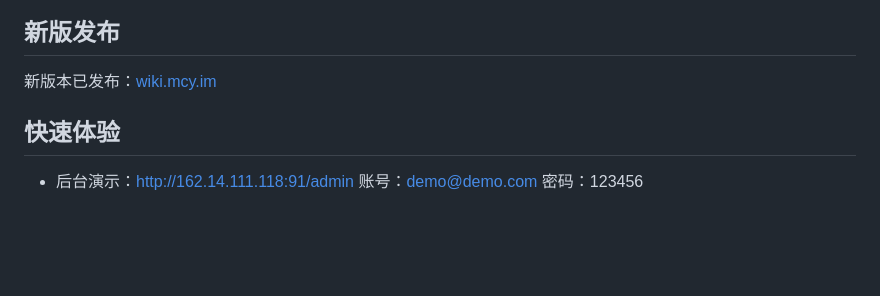
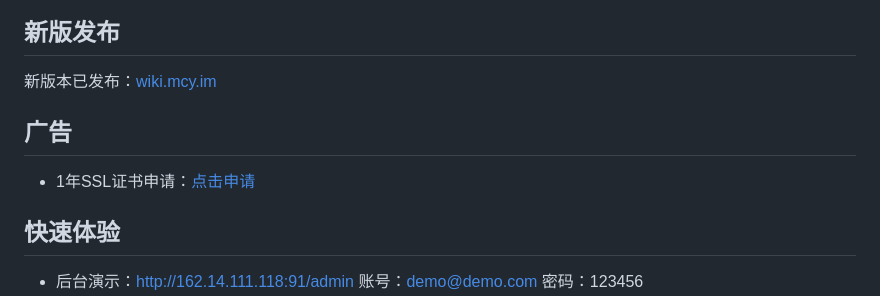
Before and after one commit to cnmbdb/hf-acg, a Markdown page: README.md, the part around the change. Drawn GitHub-style; blank space fills up the shorter version.

```diff
--- a/README.md
+++ b/README.md
@@ -24,6 +24,9 @@
 
 ## 新版发布
 新版本已发布：[wiki.mcy.im](https://wiki.mcy.im)
+
+## 广告
+- 1年SSL证书申请：[点击申请](https://store.acgshop.cn/item?id=93)
 
 ## 快速体验
 - 后台演示：[http://162.14.111.118:91/admin](http://162.14.111.118:91/admin)  账号：demo@demo.com 密码：123456
```
